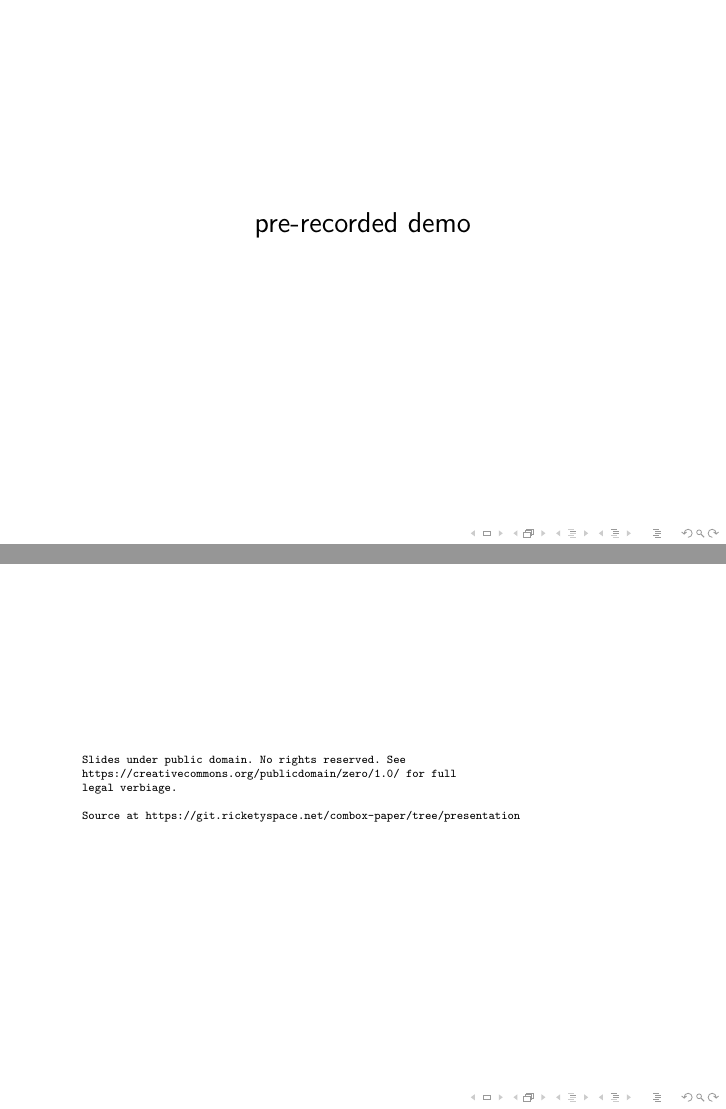
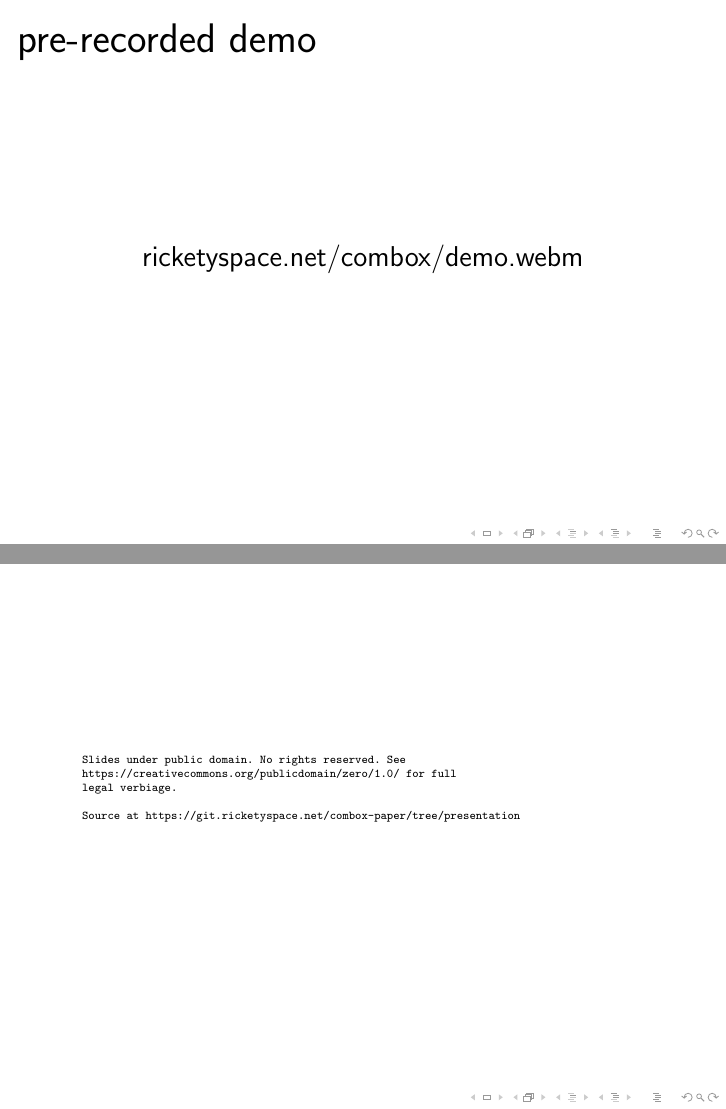
Before and after one commit to r5d/combox-paper, LaTeX slides (presentation/p.tex, which reads presentation/sections/demo.tex): pages 42 and 43 of 43, joined at a grey line. Compiled offline with pdfLaTeX.

Commit message:
Add demo link to demo frame.

```diff
--- a/presentation/sections/demo.tex
+++ b/presentation/sections/demo.tex
@@ -4,6 +4,7 @@
 \section{pre-recorded demo}
 
 \begin{frame}
+  \frametitle{pre-recorded demo}
   \centering
-  pre-recorded demo
+  ricketyspace.net/combox/demo.webm
 \end{frame}
```
Also changed, not shown: presentation/combox-p.pdf.
